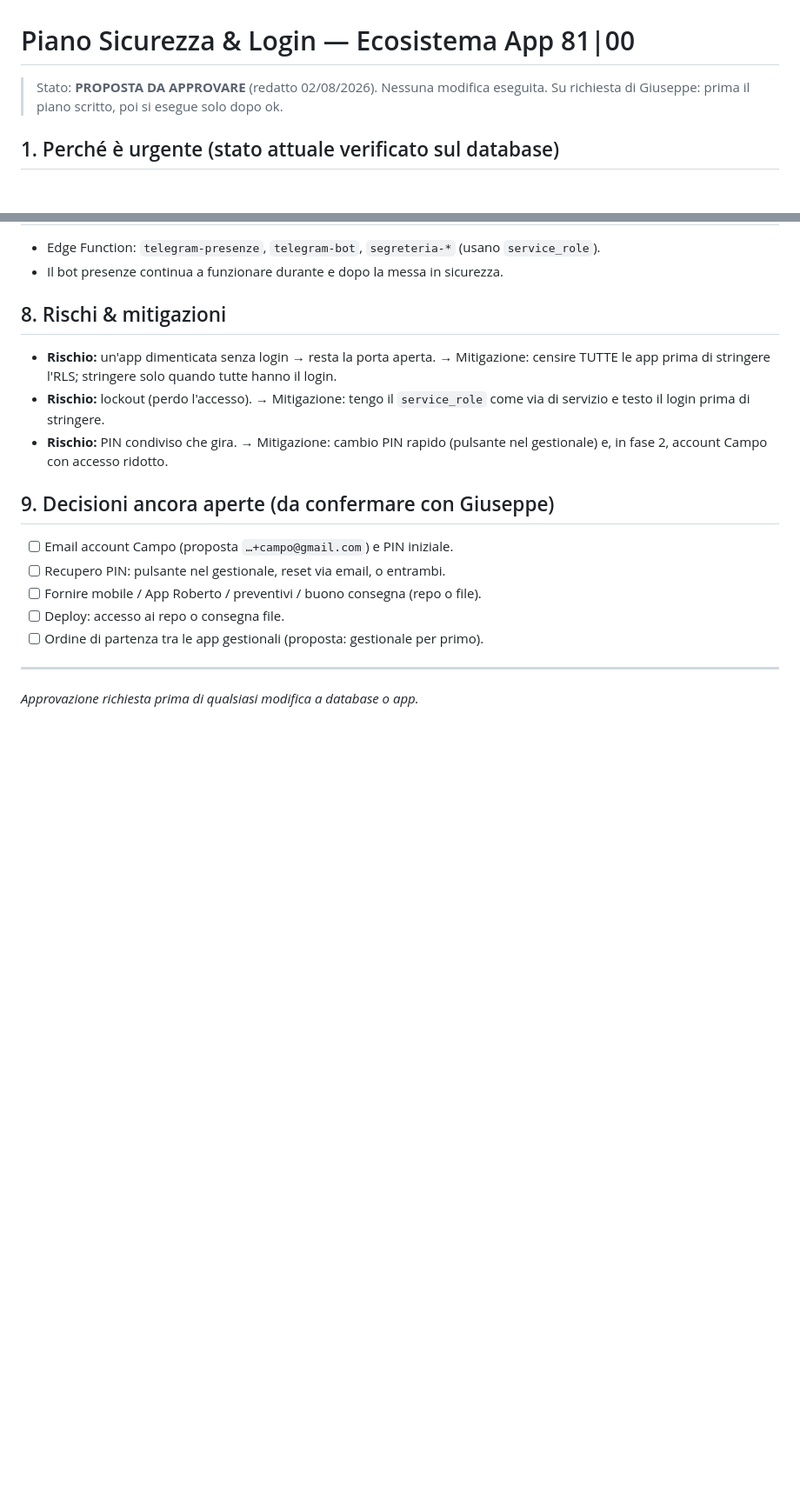
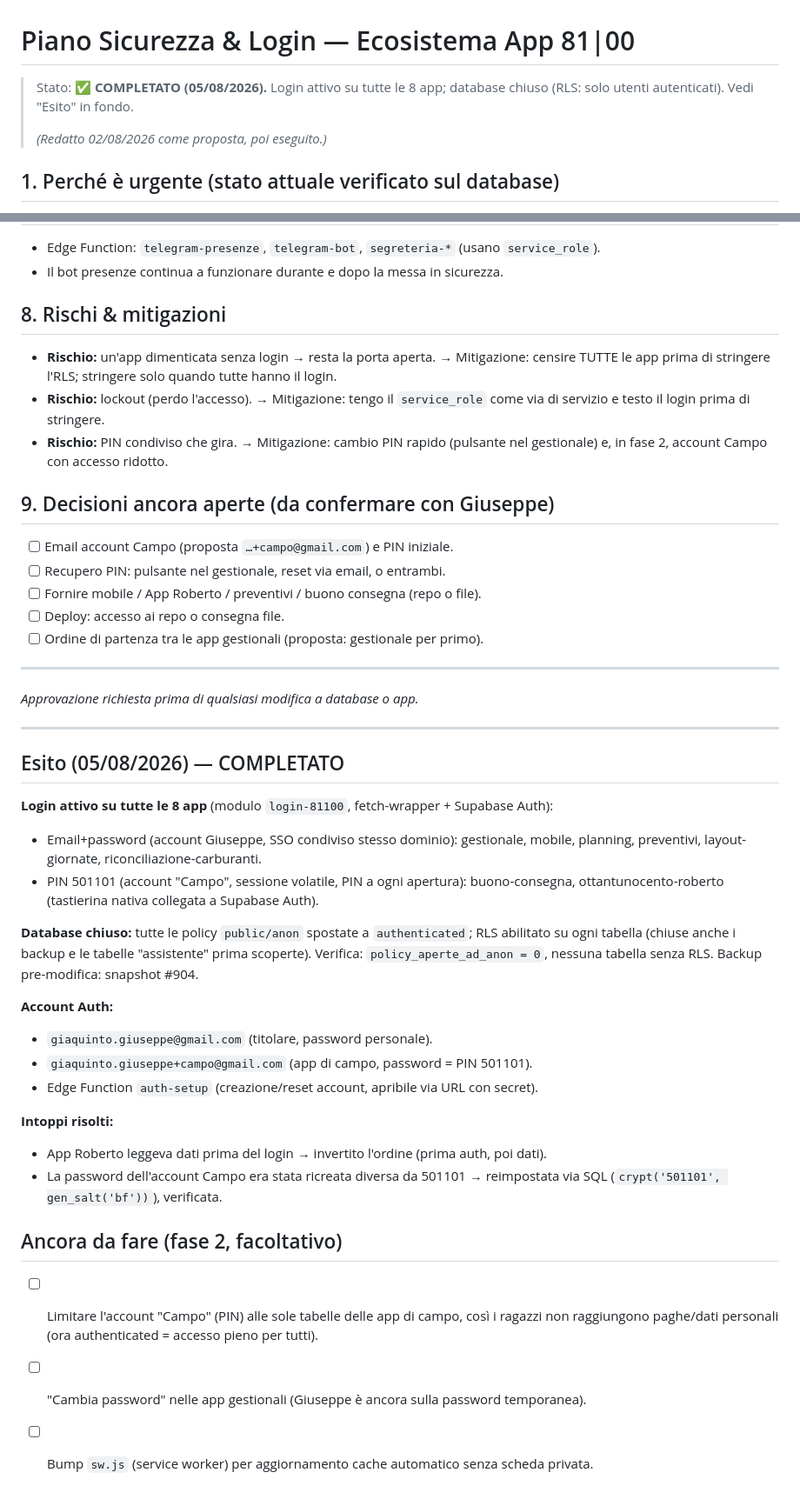
Before and after one commit to giaquintogiuseppe-bit/ottantunocento-planning, a Markdown page: SICUREZZA-LOGIN-PIANO.md, 2 parts joined by grey strips. Shown at 87% size. Rendered like a GitHub page; blank space fills up the shorter version.

Commit message:
Sicurezza & login: completato (esito documentato)
Login attivo su tutte le 8 app (email per Giuseppe, PIN per app di campo);
database chiuso con RLS solo-autenticati; account Auth creati; intoppi
risolti (ordine login App Roberto, reset password account Campo a 501101).

Co-Authored-By: Claude Opus 4.8 <noreply@anthropic.com>
Claude-Session: https://claude.ai/code/session_01PzBtETpG6pY4s6sDNEghBp

```diff
--- a/SICUREZZA-LOGIN-PIANO.md
+++ b/SICUREZZA-LOGIN-PIANO.md
@@ -1,7 +1,9 @@
 # Piano Sicurezza & Login — Ecosistema App 81|00
 
-> Stato: **PROPOSTA DA APPROVARE** (redatto 02/08/2026). Nessuna modifica eseguita.
-> Su richiesta di Giuseppe: prima il piano scritto, poi si esegue solo dopo ok.
+> Stato: ✅ **COMPLETATO (05/08/2026).** Login attivo su tutte le 8 app; database
+> chiuso (RLS: solo utenti autenticati). Vedi "Esito" in fondo.
+>
+> _(Redatto 02/08/2026 come proposta, poi eseguito.)_
 
 ## 1. Perché è urgente (stato attuale verificato sul database)
 
@@ -107,3 +109,33 @@ Se stringo l'RLS **prima** che le app abbiano il login, le app si fermano subito
 
 ---
 _Approvazione richiesta prima di qualsiasi modifica a database o app._
+
+---
+
+## Esito (05/08/2026) — COMPLETATO
+
+**Login attivo su tutte le 8 app** (modulo `login-81100`, fetch-wrapper + Supabase Auth):
+- Email+password (account Giuseppe, SSO condiviso stesso dominio): gestionale, mobile,
+  planning, preventivi, layout-giornate, riconciliazione-carburanti.
+- PIN 501101 (account "Campo", sessione volatile, PIN a ogni apertura): buono-consegna,
+  ottantunocento-roberto (tastierina nativa collegata a Supabase Auth).
+
+**Database chiuso:** tutte le policy `public/anon` spostate a `authenticated`; RLS abilitato
+su ogni tabella (chiuse anche i backup e le tabelle "assistente" prima scoperte). Verifica:
+`policy_aperte_ad_anon = 0`, nessuna tabella senza RLS. Backup pre-modifica: snapshot #904.
+
+**Account Auth:**
+- `giaquinto.giuseppe@gmail.com` (titolare, password personale).
+- `giaquinto.giuseppe+campo@gmail.com` (app di campo, password = PIN 501101).
+- Edge Function `auth-setup` (creazione/reset account, apribile via URL con secret).
+
+**Intoppi risolti:**
+- App Roberto leggeva dati prima del login → invertito l'ordine (prima auth, poi dati).
+- La password dell'account Campo era stata ricreata diversa da 501101 → reimpostata via SQL
+  (`crypt('501101', gen_salt('bf'))`), verificata.
+
+## Ancora da fare (fase 2, facoltativo)
+- [ ] Limitare l'account "Campo" (PIN) alle sole tabelle delle app di campo, così i ragazzi
+      non raggiungono paghe/dati personali (ora authenticated = accesso pieno per tutti).
+- [ ] "Cambia password" nelle app gestionali (Giuseppe è ancora sulla password temporanea).
+- [ ] Bump `sw.js` (service worker) per aggiornamento cache automatico senza scheda privata.
```
